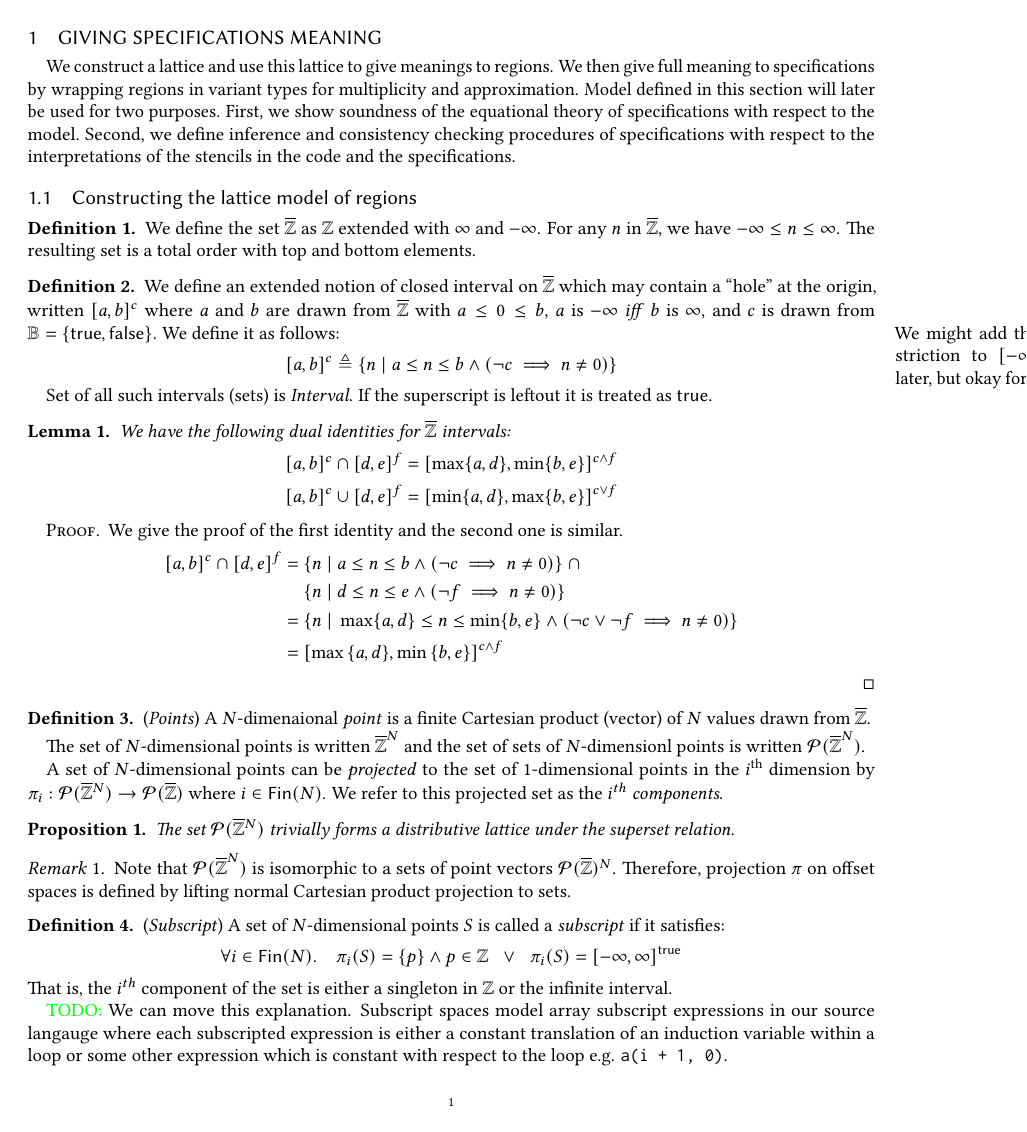
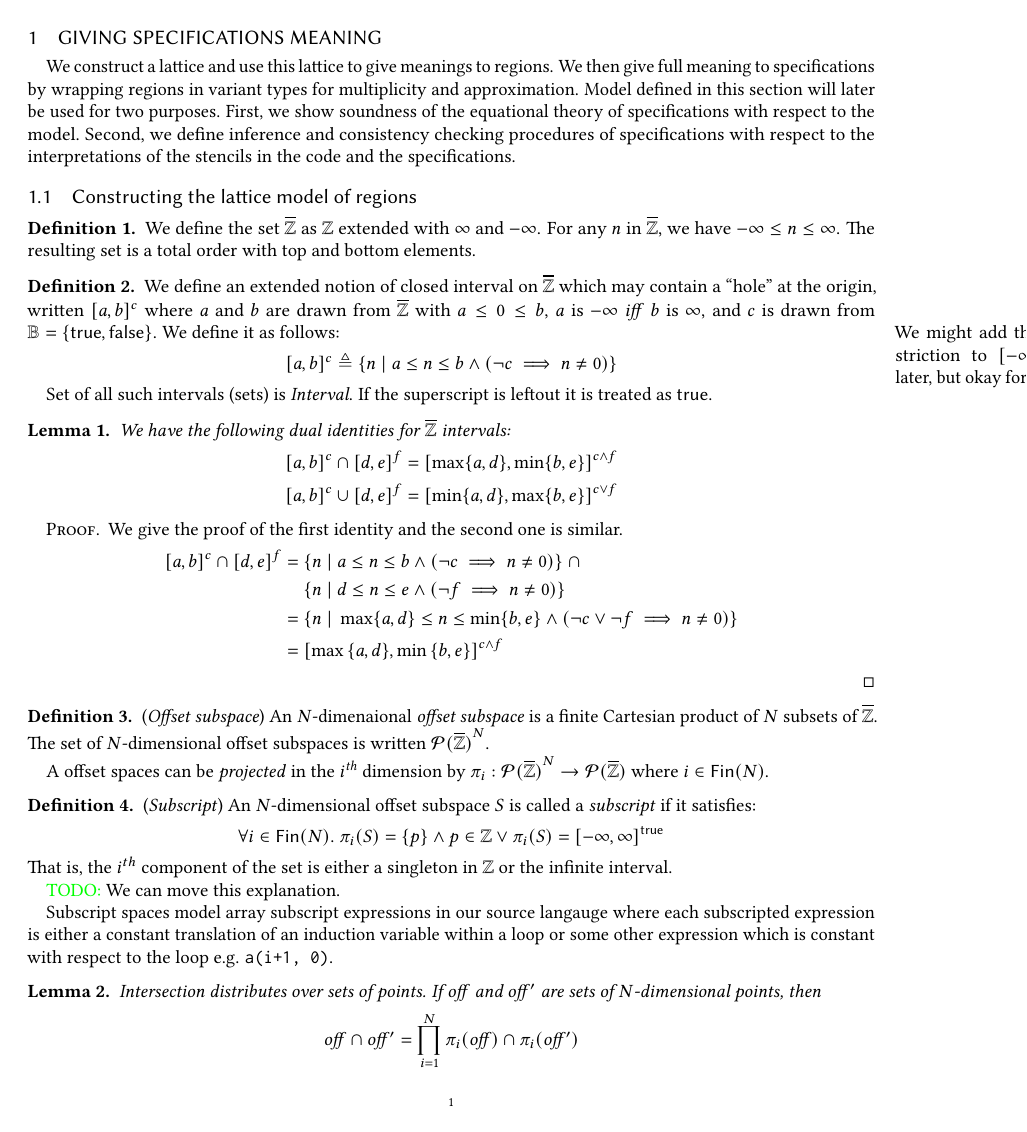
Before and after one commit to camfort/array-analyse, a LaTeX paper (oopsla17/lattice-model.tex): page 1 of 8. Compiled offline with pdfLaTeX.

Commit message:
fix mixups in lattice model subsection

```diff
--- a/oopsla17/lattice-model.tex
+++ b/oopsla17/lattice-model.tex
@@ -88,68 +88,39 @@ interpretations of the stencils in the code and the specifications.
   \end{align*}
 \end{proof}
 
-\begin{defn}{(\emph{Points})}
-  A $N$-dimenaional \emph{point} is a finite Cartesian product
-  (vector) of $N$ values drawn from $\zinf$.
+\begin{defn}{(\emph{Offset subspace})}
+  An $N$-dimenaional \emph{offset subspace} is a finite Cartesian product of $N$
+  subsets of $\zinf{}$. The set of $N$-dimensional offset subspaces is written
+  ${\mathcal{P}(\zinf{})}^N$.
 
-  The set of $N$-dimensional points is written $\zinf^N$ and the set
-  of sets of $N$-dimensionl points is written $\mathcal{P}(\zinf^N)$.
-
-A set of $N$-dimensional points can be \emph{projected} to the set of
-1-dimensional points in the $i^{\text{th}}$ dimension by
-$\pi_i : \mathcal{P}(\zinf{}^{\mkern0mu{N}}) \to
-\mathcal{P}(\zinf{})$
-where $i \in \mathsf{Fin}(N)$. We refer to this projected set as the
-\emph{$i^{th}$ components}.
+  A offset spaces can be \emph{projected} in the $i^{\textit{th}}$ dimension by
+  $\pi_i : {\mathcal{P}(\zinf{})}^N \to \mathcal{P}(\zinf{})$ where $i \in
+  \mathsf{Fin}(N)$.
 \end{defn}
 
-\begin{prop}
-The set $\mathcal{P}{(\zinf{}^{{N}})}$ trivially forms a
-  distributive lattice under the superset relation.
-\end{prop}
-
-\begin{remark}
-Note that $\mathcal{P}(\zinf^N)$ is isomorphic to a sets of point
-vectors $\mathcal{P}(\zinf)^N$. Therefore, projection $\pi$ on
-offset spaces is defined by lifting normal Cartesian product
-projection to sets.
-\end{remark}
-
-%\begin{defn}{(\emph{Offsets vector}, $\mathcal{P}(\zinf^N)$)}
-%  An $N$ dimensional \emph{offset space vector} is a Cartesian product of offset
-%  spaces denoted with $\textit{offs}_1 \times \cdots \times
-%  \textit{offs}_N$.
-%  The function $\pi_i : \mathcal{P}(\zinf{})^{\mkern-19mu{N}} \to
-%  \mathcal{P}(\zinf{})$ retrieves the $i^{th}$ offset space.%
-%
-%  The set of $N$ dimensional offsets vectors is
-%  $\mathcal{P}{(\zinf{}^{\mkern-19mu{N}})}$ and they trivially form a
-%  distributive lattice under the superset relation.
-%\end{defn}
-
 \begin{defn}{(\emph{Subscript})}
-  A set of $N$-dimensional points $S$ is called a \emph{subscript} if it
+  An $N$-dimensional offset subspace $S$ is called a \emph{subscript} if it
   satisfies:
 %
   \begin{equation*}
-\forall i \in \textsf{Fin}(N) . \quad
+    \forall i \in \textsf{Fin}(N).\
       \pi_i (S) = \{p\} \wedge p \in \mathbb{Z}
-\;\;
       \vee
-\;\;
       \pi_i (S) = \interv{-\infty}{\infty}{\mathsf{true}}
   \end{equation*}
   %
   That is, the $i^{th}$ component of the set is either a singleton
   in $\mathbb{Z}$ or the infinite interval.
 
-\todo{We can move this explanation.}
-Subscript spaces model array subscript expressions in our source
-langauge where each subscripted expression is either a
-constant translation of an induction variable within a loop or some
-other expression which is constant with respect to the loop e.g. \texttt{a(i + 1, 0)}.
+  \todo{%
+    We can move this explanation.
+
+    Subscript spaces model array subscript expressions in our source langauge
+    where each subscripted expression is either a constant translation of an
+    induction variable within a loop or some other expression which is constant
+    with respect to the loop e.g. \texttt{a(i+1, 0)}.
+  }
 \end{defn}
-
 
 \begin{lem}{}\label{lem:vector-intersect}
   Intersection distributes over sets of points. If $\mathit{off}$ and
```
Also changed, not shown: oopsla17/lattice-model.tex (20 more changed lines). Lines whose indentation alone changed are shown as unchanged.
